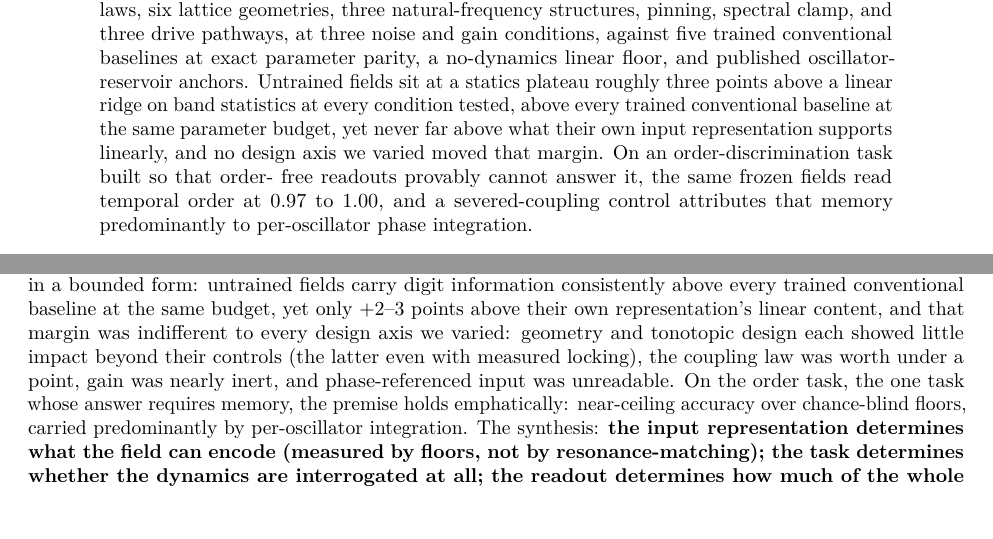
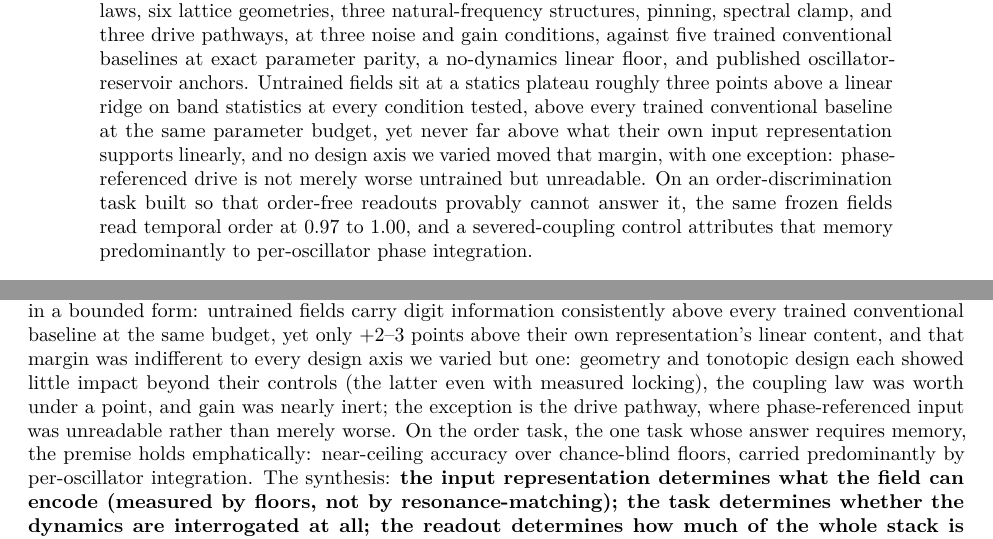
Before and after one commit to ekryski/oscillator-research, a LaTeX paper (papers/02-untrained-reservoirs/spoken-digit-recognition-without-training-DRAFT-tmlr.tex): two parts of pages 1 and 15 of 16, joined at a grey line, cut so that both start at the same text, the shorter picture padded with empty space. Compiled offline with pdfLaTeX.

Commit message:
name the drive pathway as the exception to the no-design-effect finding
The abstract said no design axis we varied moved the margin, and the discussion
listed phase-referenced input inside a sentence claiming indifference to every
axis. Phase-referenced drive is not an instance of indifference: it collapses
the read to 0.24-0.33 against 0.77 for its magnitude twins, at 100% of 288 twin
pairs, and the drive pathway is one of the three axes in the paper's own title.

The finding is unchanged. Geometry, tonotopy, coupling law and gain all leave
the margin alone, which is what the no-effect result rests on; the drive
pathway is stated as the exception rather than folded in with them. The paper's
README carried the same sentence and has the same fix.

```diff
--- a/papers/02-untrained-reservoirs/spoken-digit-recognition-without-training-DRAFT-tmlr.tex
+++ b/papers/02-untrained-reservoirs/spoken-digit-recognition-without-training-DRAFT-tmlr.tex
@@ -172,11 +172,12 @@ Untrained fields sit at a statics plateau roughly three points above a
 linear ridge on band statistics at every condition tested, above every
 trained conventional baseline at the same parameter budget, yet never
 far above what their own input representation supports linearly, and no
-design axis we varied moved that margin. On an order-discrimination task
-built so that order- free readouts provably cannot answer it, the same
-frozen fields read temporal order at 0.97 to 1.00, and a
-severed-coupling control attributes that memory predominantly to
-per-oscillator phase integration.
+design axis we varied moved that margin, with one exception:
+phase-referenced drive is not merely worse untrained but unreadable. On
+an order-discrimination task built so that order-free readouts provably
+cannot answer it, the same frozen fields read temporal order at 0.97 to
+1.00, and a severed-coupling control attributes that memory
+predominantly to per-oscillator phase integration.
 \end{abstract}
 
 \section{Introduction}\label{introduction}
@@ -1077,15 +1078,17 @@ statics-dominated recognition, it survives only in a bounded form:
 untrained fields carry digit information consistently above every
 trained conventional baseline at the same budget, yet only +2--3 points
 above their own representation's linear content, and that margin was
-indifferent to every design axis we varied: geometry and tonotopic
-design each showed little impact beyond their controls (the latter even
-with measured locking), the coupling law was worth under a point, gain
-was nearly inert, and phase-referenced input was unreadable. On the
-order task, the one task whose answer requires memory, the premise holds
-emphatically: near-ceiling accuracy over chance-blind floors, carried
-predominantly by per-oscillator integration. The synthesis: \textbf{the
-input representation determines what the field can encode (measured by
-floors, not by resonance-matching); the task determines whether the
-dynamics are interrogated at all; the readout determines how much of the
-whole stack is harvested; and the field's untrained design, whether
-shape, frequency structure or coupling law, determines almost nothing.}
+indifferent to every design axis we varied but one: geometry and
+tonotopic design each showed little impact beyond their controls (the
+latter even with measured locking), the coupling law was worth under a
+point, and gain was nearly inert; the exception is the drive pathway,
+where phase-referenced input was unreadable rather than merely worse. On
+the order task, the one task whose answer requires memory, the premise
+holds emphatically: near-ceiling accuracy over chance-blind floors,
+carried predominantly by per-oscillator integration. The synthesis:
+\textbf{the input representation determines what the field can encode
+(measured by floors, not by resonance-matching); the task determines
+whether the dynamics are interrogated at all; the readout determines how
+much of the whole stack is harvested; and the field's untrained design,
+whether shape, frequency structure or coupling law, determines almost
+nothing.} The strong version of the design premise is refuted at this
```
Also changed, not shown: papers/02-untrained-reservoirs/spoken-digit-recognition-without-training-DRAFT.md (+5 -4 lines), papers/02-untrained-reservoirs/README.md, papers/02-untrained-reservoirs/spoken-digit-recognition-without-training-DRAFT-tmlr.pdf, papers/02-untrained-reservoirs/spoken-digit-recognition-without-training-DRAFT-tmlr.tex (7 more changed lines), 3 other files.
